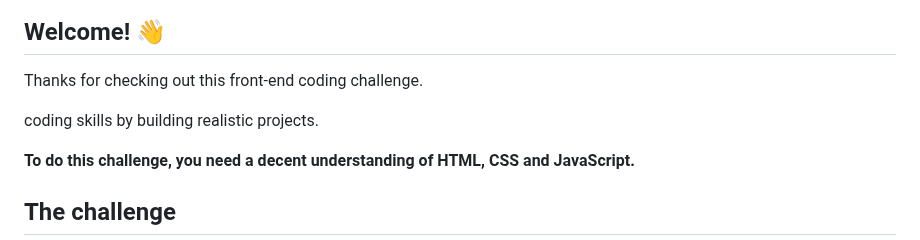
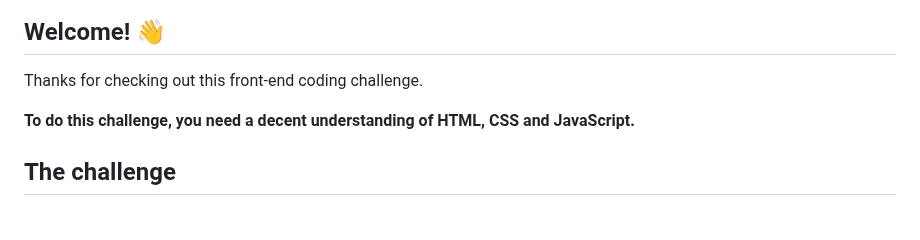
Before and after one commit to yonas-fsaha/Age-calculator-app-with--javascript, a Markdown page: README.md, the part around the change. Drawn GitHub-style; blank space fills up the shorter version.

```diff
--- a/README.md
+++ b/README.md
@@ -6,7 +6,6 @@
 
 Thanks for checking out this front-end coding challenge.
 
-coding skills by building realistic projects.
 
 **To do this challenge, you need a decent understanding of HTML, CSS and JavaScript.**
 
```
